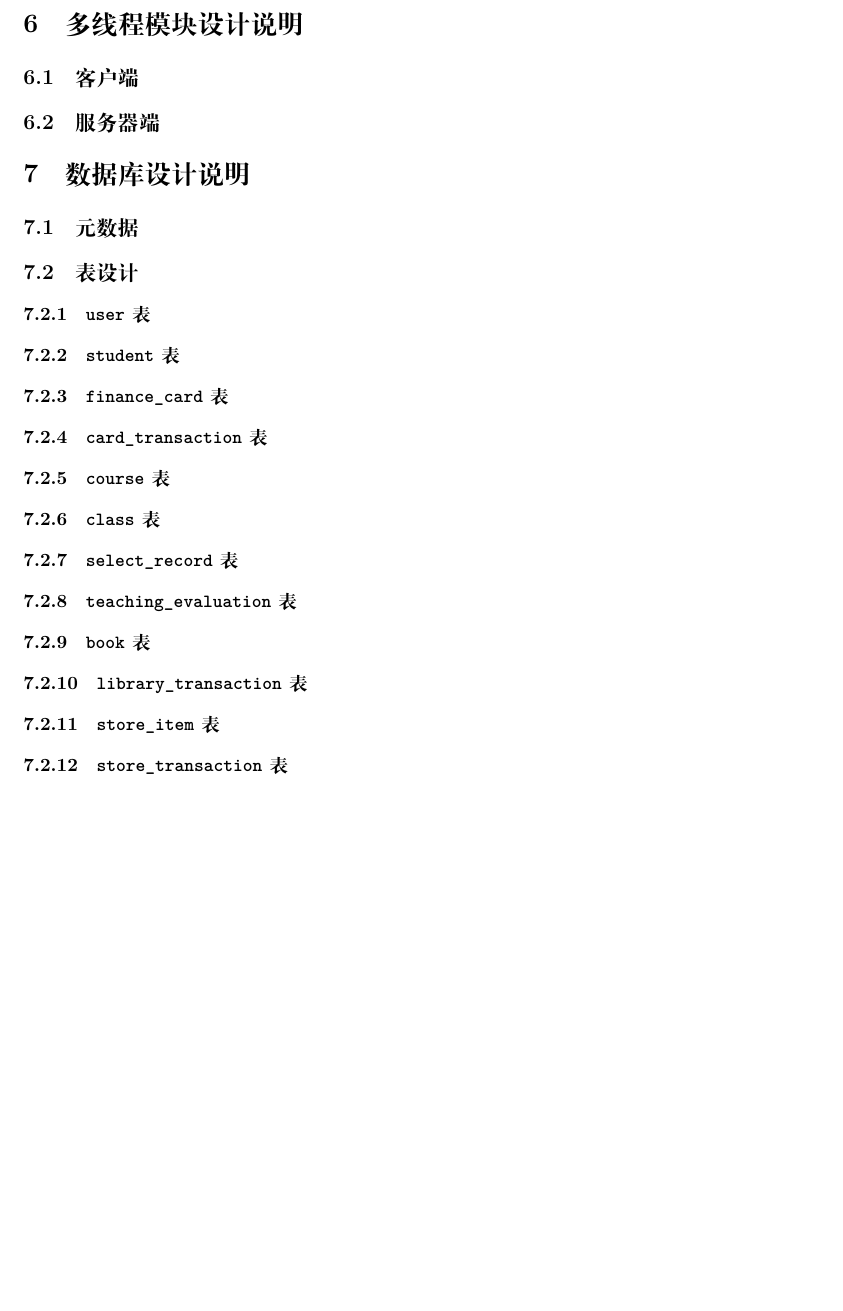
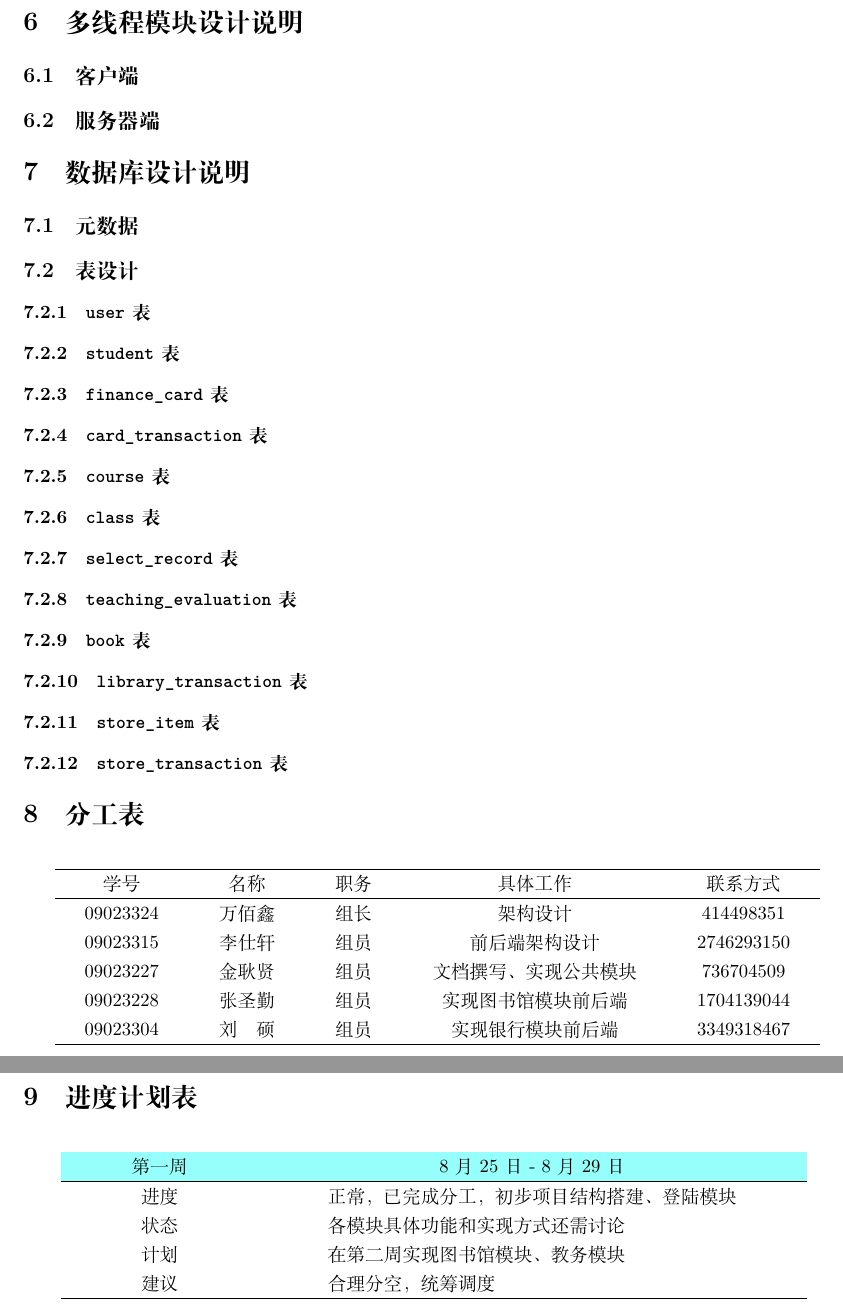
Before and after one commit to hyperegex233/AwesomeVirtualCampus, a LaTeX document (doc/introduction/introduction.tex, which reads doc/introduction/body/work_distribution_table.tex): part of page 13 of 13 before the commit and two parts of pages 13 and 14 of 14 after it, the two joined at a grey line, cut so that both start at the same text, the shorter picture padded with empty space. Compiled offline with XeLaTeX.

Commit message:
add work_distribution.tex

```diff
--- /dev/null
+++ b/doc/introduction/body/work_distribution_table.tex
@@ -0,0 +1,37 @@
+\section{分工表}
+
+
+\begin{table}[H]
+    \centering
+        \setlength{\tabcolsep}{6mm}{
+            \begin{tabular}{ccccc}
+            \hline
+            学号    & 名称    & 职务    & 具体工作    & 联系方式\\
+            \hline
+            09023324 & 万佰鑫& 组长 & 架构设计 & 414498351\\
+            09023315 & 李仕轩& 组员 & 前后端架构设计 & 2746293150\\
+            09023227 & 金耿贤& 组员& 文档撰写、实现公共模块 & 736704509\\
+            09023228 & 张圣勤& 组员& 实现图书馆模块前后端 & 1704139044\\
+            09023304 & 刘\phantom{刘}硕& 组员 & 实现银行模块前后端 & 3349318467\\
+            \hline
+    \end{tabular}}
+\end{table}
+
+\section{进度计划表}
+
+\begin{table}[H]
+    \centering
+    \setlength{\tabcolsep}{14mm}{
+    \begin{tabular}{cl}
+    \hline
+    \rowcolor[HTML]{96FFFB}
+    第一周 & \multicolumn{1}{c}{\cellcolor[HTML]{96FFFB}8月25日 - 8月29日} \\
+    \hline
+    进度  &                      正常，已完成分工，初步项目结构搭建、登陆模块                                   \\
+    状态  &                          各模块具体功能和实现方式还需讨论                             \\
+    计划  &                          在第二周实现图书馆模块、教务模块                        \\
+    建议  &      合理分空，统筹调度                                                  \\
+    \hline
+    \end{tabular}
+    }
+\end{table}
```
Also changed, not shown: doc/introduction/introduction.tex (+2 -0 lines).
